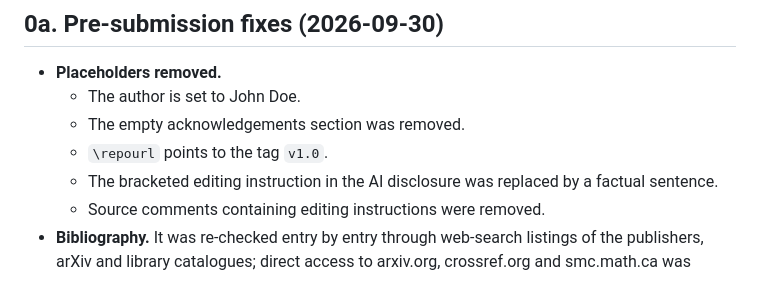
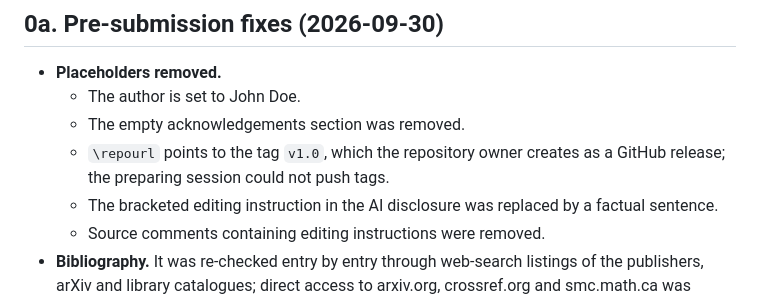
Before and after one commit to tat67/Egyptian-Fraction, a Markdown page: paper/AUDIT_REPORT.md, the part around the change. Drawn GitHub-style.

```diff
--- a/paper/AUDIT_REPORT.md
+++ b/paper/AUDIT_REPORT.md
@@ -47,7 +47,7 @@ This section covers the current version of the paper. Sections 1–10 below are
 * **Placeholders removed.**
   * The author is set to John Doe.
   * The empty acknowledgements section was removed.
-  * `\repourl` points to the tag `v1.0`.
+  * `\repourl` points to the tag `v1.0`, which the repository owner creates as a GitHub release; the preparing session could not push tags.
   * The bracketed editing instruction in the AI disclosure was replaced by a factual sentence.
   * Source comments containing editing instructions were removed.
 * **Bibliography.** It was re-checked entry by entry through web-search listings of the publishers, arXiv and library catalogues; direct access to arxiv.org, crossref.org and smc.math.ca was blocked in the environment.
```
Also changed, not shown: ARXIV_SUBMISSION.md (+18 -10 lines), paper/README_PAPER.md (+1 -1 lines).
